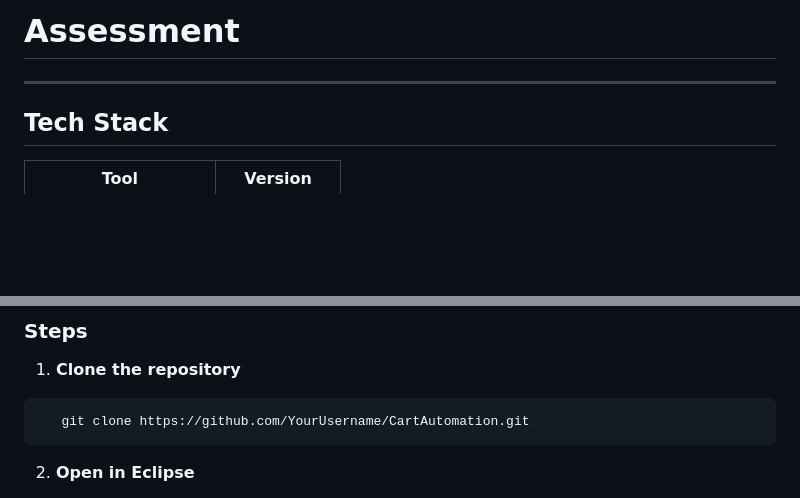
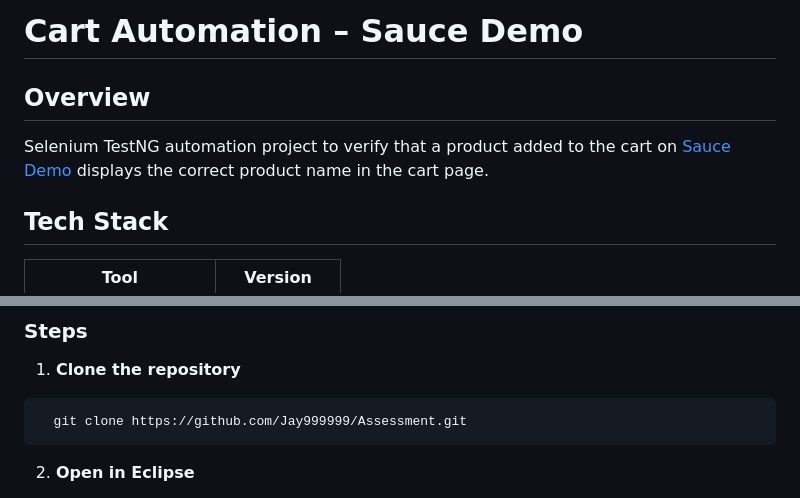
Before and after one commit to Jay999999/Assessment, a Markdown page: README.md, 2 parts joined by grey strips. Drawn GitHub-style; blank space fills up the shorter version.

````diff
--- a/README.md
+++ b/README.md
@@ -1,6 +1,10 @@
-# Assessment
+# Cart Automation – Sauce Demo
 
----
+## Overview
+Selenium TestNG automation project to verify that a product added
+to the cart on [Sauce Demo](https://sauce-demo.myshopify.com/)
+displays the correct product name in the cart page.
+
 
 ## Tech Stack
 | Tool | Version |
@@ -25,7 +29,7 @@
 ### Steps
 1. **Clone the repository**
 ```cmd
-   git clone https://github.com/YourUsername/CartAutomation.git
+  git clone https://github.com/Jay999999/Assessment.git
 ```
 
 2. **Open in Eclipse**
````
